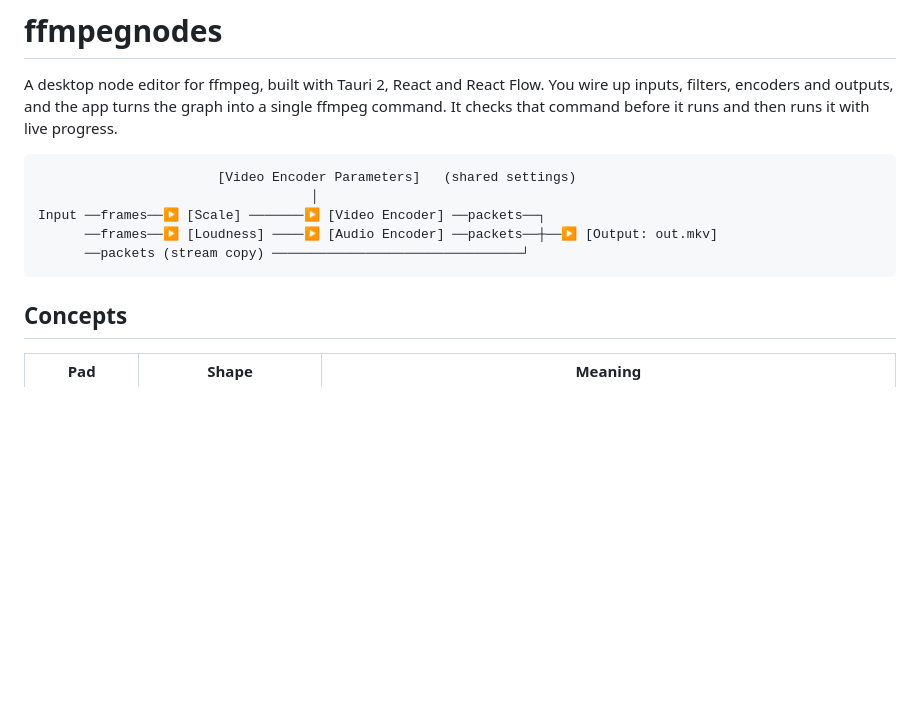
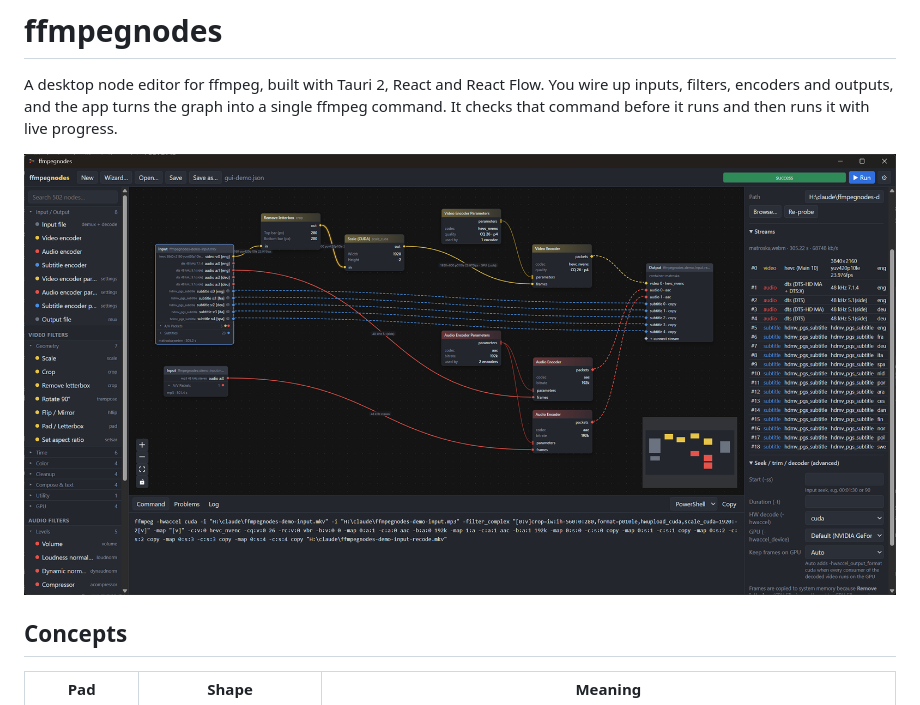
Before and after one commit to ChrisPZone/ffmpegnodes, a Markdown page: README.md, the part around the change. Drawn GitHub-style; pictures changed too: media/GUI_01.png (added); blank space fills up the shorter version.

Commit message:
README: show a screenshot of the GUI
Replace the ASCII diagram with media/GUI_01.png.

Co-Authored-By: Claude Opus 5.5 <noreply@anthropic.com>

````diff
--- a/README.md
+++ b/README.md
@@ -2,13 +2,7 @@
 
 A desktop node editor for ffmpeg, built with Tauri 2, React and React Flow. You wire up inputs, filters, encoders and outputs, and the app turns the graph into a single ffmpeg command. It checks that command before it runs and then runs it with live progress.
 
-```
-                       [Video Encoder Parameters]   (shared settings)
-                                   │
-Input ──frames──▶ [Scale] ───────▶ [Video Encoder] ──packets──┐
-      ──frames──▶ [Loudness] ────▶ [Audio Encoder] ──packets──┼──▶ [Output: out.mkv]
-      ──packets (stream copy) ────────────────────────────────┘
-```
+![GUI Demo](media/GUI_01.png)
 
 ## Concepts
 
````
